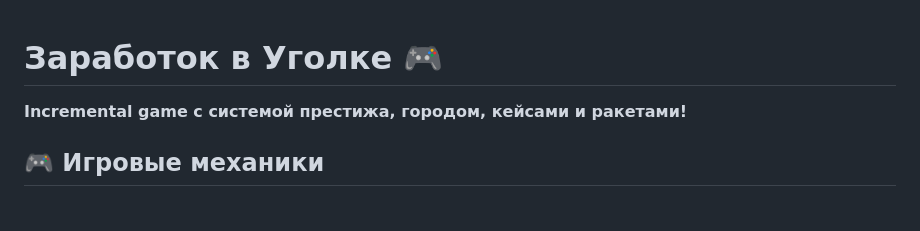
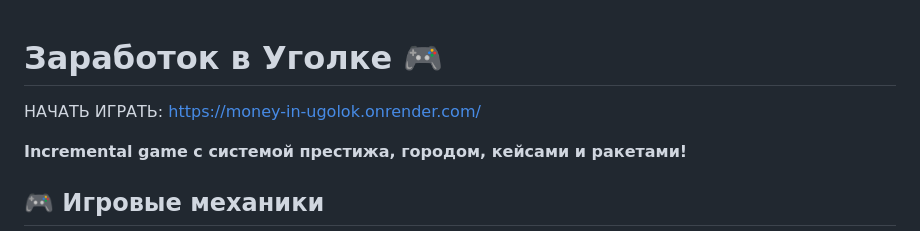
Before and after one commit to CrunchyPersik1/money-in-ugolok, a Markdown page: README.md, the part around the change. Rendered like a GitHub page; blank space fills up the shorter version.

```diff
--- a/README.md
+++ b/README.md
@@ -1,4 +1,6 @@
 # Заработок в Уголке 🎮
+
+НАЧАТЬ ИГРАТЬ: https://money-in-ugolok.onrender.com/
 
 **Incremental game с системой престижа, городом, кейсами и ракетами!**
 
```
